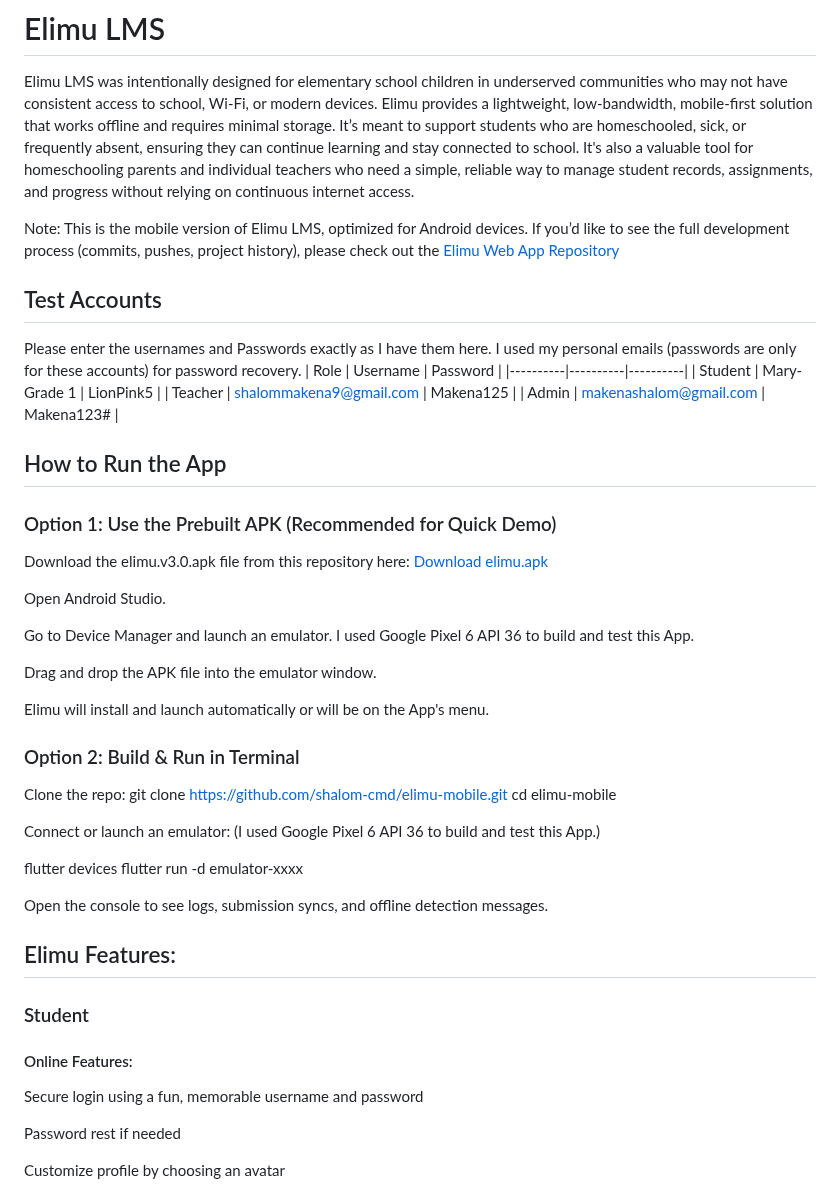
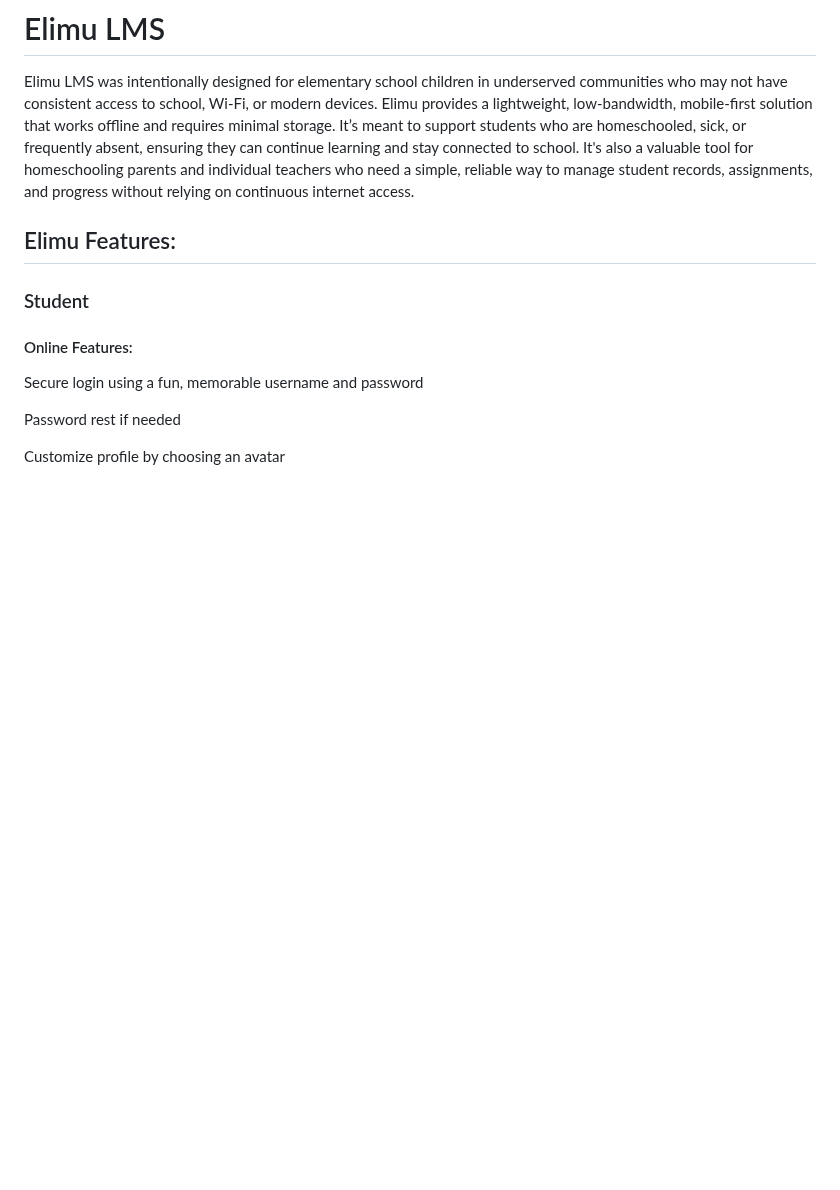
Before and after one commit to Shalom-cmd/Elimu-LMS, a Markdown page: README.md, the part around the change. Drawn GitHub-style; blank space fills up the shorter version.

```diff
--- a/README.md
+++ b/README.md
@@ -1,44 +1,6 @@
 # Elimu LMS
 
 Elimu LMS was intentionally designed for elementary school children in underserved communities who may not have consistent access to school, Wi-Fi, or modern devices. Elimu provides a lightweight, low-bandwidth, mobile-first solution that works offline and requires minimal storage. It’s meant to support students who are homeschooled, sick, or frequently absent, ensuring they can continue learning and stay connected to school. It's also a valuable tool for homeschooling parents and individual teachers who need a simple, reliable way to manage student records, assignments, and progress without relying on continuous internet access.
-
-Note: This is the mobile version of Elimu LMS, optimized for Android devices. If you’d like to see the full development process (commits, pushes, project history), please check out the [Elimu Web App Repository](https://github.com/Shalom-cmd/Capstone)
-
-## Test Accounts
-Please enter the usernames and Passwords exactly as I have them here. I used my personal emails (passwords are only for these accounts) for password recovery.
-| Role     | Username | Password |
-|----------|----------|----------|
-| Student  | Mary-Grade 1  | LionPink5  |
-| Teacher   | shalommakena9@gmail.com    | Makena125     |
-| Admin | makenashalom@gmail.com | Makena123# |
-
-## How to Run the App
-### Option 1: Use the Prebuilt APK (Recommended for Quick Demo)
-
-Download the elimu.v3.0.apk file from this repository here:
-[Download elimu.apk](https://drive.google.com/drive/folders/17aYVBfMJiv_1ZL4bqy1rDeTwUGrhr-eg?usp=sharing)
-
-Open Android Studio.
-
-Go to Device Manager and launch an emulator. I used Google Pixel 6 API 36 to build and test this App.
-
-Drag and drop the APK file into the emulator window.
-
-Elimu will install and launch automatically or will be on the App's menu.
-
-### Option 2: Build & Run in Terminal
-
-Clone the repo:
-git clone https://github.com/shalom-cmd/elimu-mobile.git
-cd elimu-mobile
-
-Connect or launch an emulator:
-(I used Google Pixel 6 API 36 to build and test this App.)
-
-flutter devices
-flutter run -d emulator-xxxx
-
-Open the console to see logs, submission syncs, and offline detection messages.
 
 ## Elimu Features:
 
```
